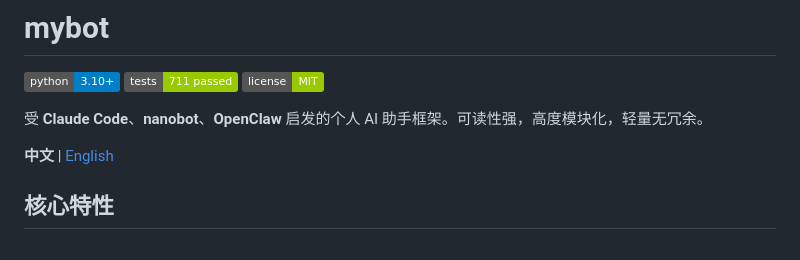
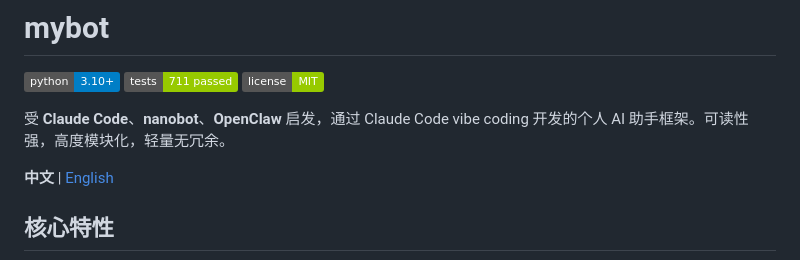
Before and after one commit to dmy997/mybot, a Markdown page: README.md, the part around the change. Rendered like a GitHub page; badges without logos.

Commit message:
docs: add vibe coding mention to project intro
Co-Authored-By: Claude Opus 4.7 <noreply@anthropic.com>

```diff
--- a/README.md
+++ b/README.md
@@ -4,7 +4,7 @@
 [![Tests](https://img.shields.io/badge/tests-711%20passed-green)](.)
 [![License](https://img.shields.io/badge/license-MIT-green)](./LICENSE)
 
-受 **Claude Code**、**nanobot**、**OpenClaw** 启发的个人 AI 助手框架。可读性强，高度模块化，轻量无冗余。
+受 **Claude Code**、**nanobot**、**OpenClaw** 启发，通过 Claude Code vibe coding 开发的个人 AI 助手框架。可读性强，高度模块化，轻量无冗余。
 
 **中文** | [English](./README_en.md)
 
```
Also changed, not shown: README_en.md (+1 -1 lines).
